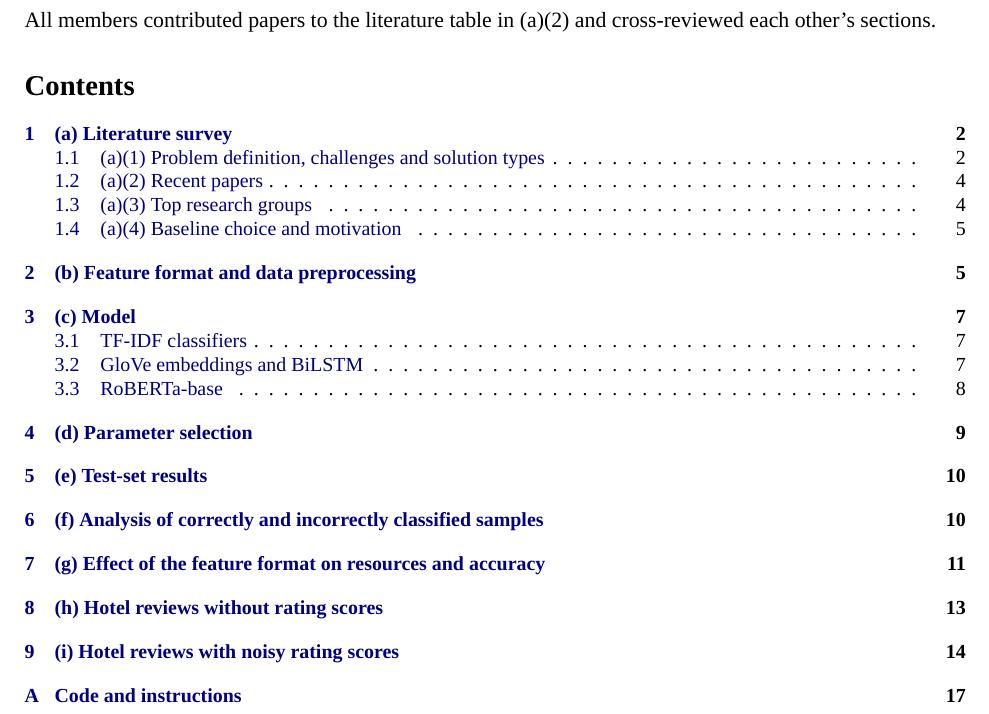
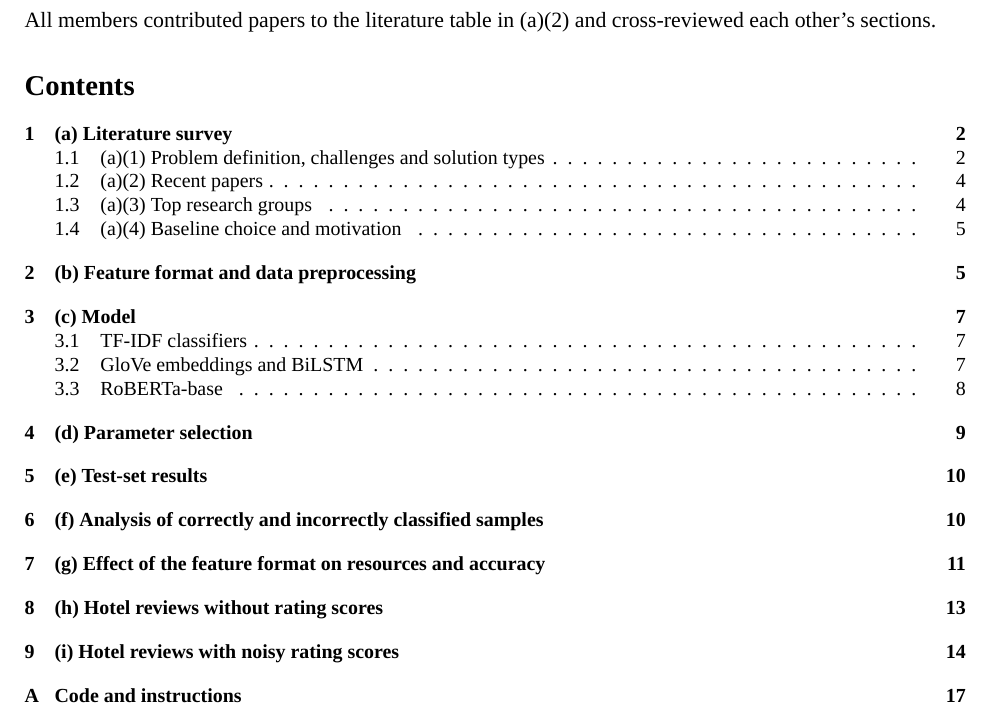
Before and after one commit to electroniko2024/6483project, a LaTeX document (report/main.tex): part of page 1 of 19, cut so that both start at the same text. Compiled offline with XeLaTeX; a missing font is replaced by an installed copy or a similar font.

Commit message:
Make report monochrome, drop member A/B/C bookkeeping, publish report.pdf
Links and TOC are black, TikZ boxes use neutral gray, internal owner
comments and the TBD macro are removed. Final PDF is report/report.pdf;
the stale main.pdf is no longer tracked.

Co-Authored-By: Claude Sonnet 5.5 <noreply@anthropic.com>

```diff
--- a/report/main.tex
+++ b/report/main.tex
@@ -13,19 +12,18 @@
 \usepackage{multirow}
 \usepackage{array}
 \usepackage{xcolor}
+\color{black}
 \usepackage{caption}
 \usepackage{subcaption}
 \usepackage{enumitem}
 \usepackage{tikz}
 \usetikzlibrary{positioning,arrows.meta,shapes.geometric,fit}
 \usepackage[numbers,sort&compress]{natbib}
-\usepackage[colorlinks=true,linkcolor=blue!50!black,citecolor=blue!50!black,urlcolor=blue!50!black]{hyperref}
+\usepackage[colorlinks=true,linkcolor=black,citecolor=black,urlcolor=black,filecolor=black]{hyperref}
 
 \graphicspath{{figures/}}
 \setlist{itemsep=2pt,topsep=3pt}
 \newcolumntype{Y}{>{\raggedright\arraybackslash}X}
-% \tbd{...}: placeholder for numbers/text another member still has to supply.
-\newcommand{\tbd}[1]{\textcolor{red}{[TBD: #1]}}
 
 \title{EE6483 Artificial Intelligence and Data Mining\\Mini Project (Option 1): Sentiments of Product Reviews}
 \author{Team 110}
```
Also changed, not shown: report/refs.bib (+2 -6 lines), report/sections/a1.tex (+0 -1 lines), report/sections/a2.tex (+0 -1 lines), report/sections/a4.tex (+0 -1 lines), report/sections/b.tex (+1 -4 lines), report/sections/bilstm.tex (+0 -1 lines), report/sections/c.tex (+1 -1 lines), report/sections/d.tex (+0 -1 lines), report/sections/g.tex (+0 -4 lines), report/sections/h.tex (+0 -1 lines), report/sections/i.tex (+0 -2 lines), report/main.pdf (deleted), report/report.pdf (added), report/main.tex (5 more changed lines), 1 other file.
